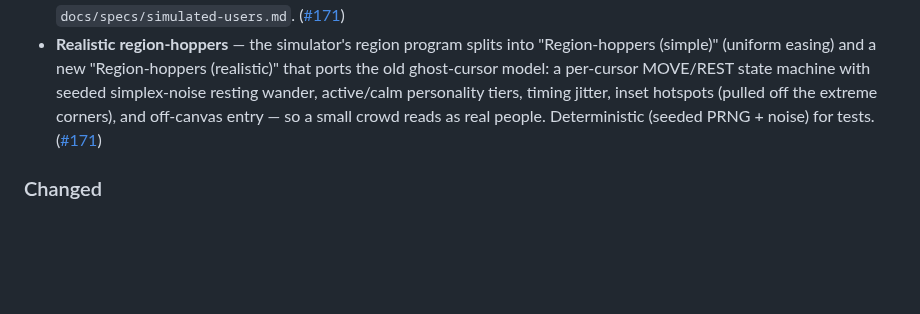
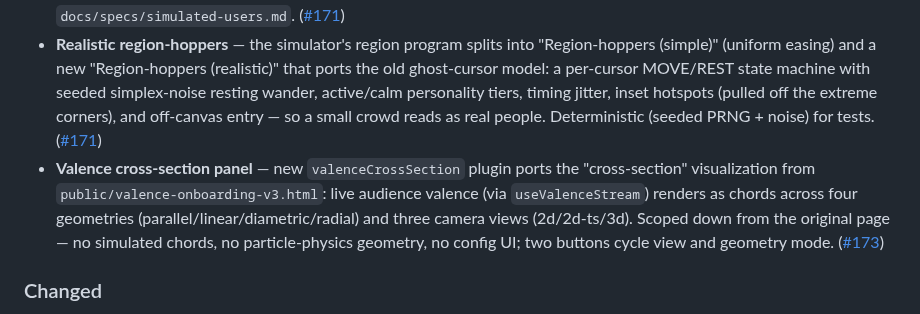
Before and after one commit to patcon/polislike-partykit-reaction-canvas, a Markdown page: CHANGELOG.md, the part around the change. Rendered like a GitHub page; blank space fills up the shorter version.

Commit message:
docs(changelog): link valence cross-section panel entry to PR #173
Co-Authored-By: Claude Sonnet 5 <noreply@anthropic.com>

```diff
--- a/CHANGELOG.md
+++ b/CHANGELOG.md
@@ -18,6 +18,7 @@ All notable changes to this project will be documented in this file. Releases cu
 - **`useCoordStream` / `useRawCoordStream` gain an `includeSelf` option** — when set, your own cursor is kept in the positions map instead of being filtered out. The boids panel opts in so the swarm reacts to the presenter's own cursor from a single tab.
 - **Demo-page simulated users** — the `/demos/*` pages gain a bottom control bar to play/pause/stop a selectable "program" of 25–100 simulated cursors (Drift/Wander, Region-hoppers, or Recorded playback), driven over a single `sim-driver` socket via a new batched `simCursorBatch` server message. Simulated cursors use a `sim_` id prefix (recognized alongside `replay_`); a new `markSimulatedCursors` prop on `CursorField`/`ReactionCanvasParticipant` (default true, set false on the demo pages) toggles the purple/dashed "simulated" styling so the crowd can pass as real. Recorded playback streams a captured session and disables its option gracefully when the recording asset is absent. See `docs/specs/simulated-users.md`. ([#171](https://github.com/patcon/polislike-partykit-reaction-canvas/pull/171))
 - **Realistic region-hoppers** — the simulator's region program splits into "Region-hoppers (simple)" (uniform easing) and a new "Region-hoppers (realistic)" that ports the old ghost-cursor model: a per-cursor MOVE/REST state machine with seeded simplex-noise resting wander, active/calm personality tiers, timing jitter, inset hotspots (pulled off the extreme corners), and off-canvas entry — so a small crowd reads as real people. Deterministic (seeded PRNG + noise) for tests. ([#171](https://github.com/patcon/polislike-partykit-reaction-canvas/pull/171))
+- **Valence cross-section panel** — new `valenceCrossSection` plugin ports the "cross-section" visualization from `public/valence-onboarding-v3.html`: live audience valence (via `useValenceStream`) renders as chords across four geometries (parallel/linear/diametric/radial) and three camera views (2d/2d-ts/3d). Scoped down from the original page — no simulated chords, no particle-physics geometry, no config UI; two buttons cycle view and geometry mode. ([#173](https://github.com/patcon/polislike-partykit-reaction-canvas/pull/173))
 
 ### Changed
 - **Plugin context providers in V4 memoize their values** — `SocialMediaConfigProvider`, `GreeterConfigProvider`, and `ImageCanvasConfigProvider` now receive stable `useMemo`-wrapped value objects instead of inline object literals, preventing spurious re-renders of all context consumers on every parent render. `onConnectedAsViewer` callback also converted from an inline arrow to a `useCallback`.
```
